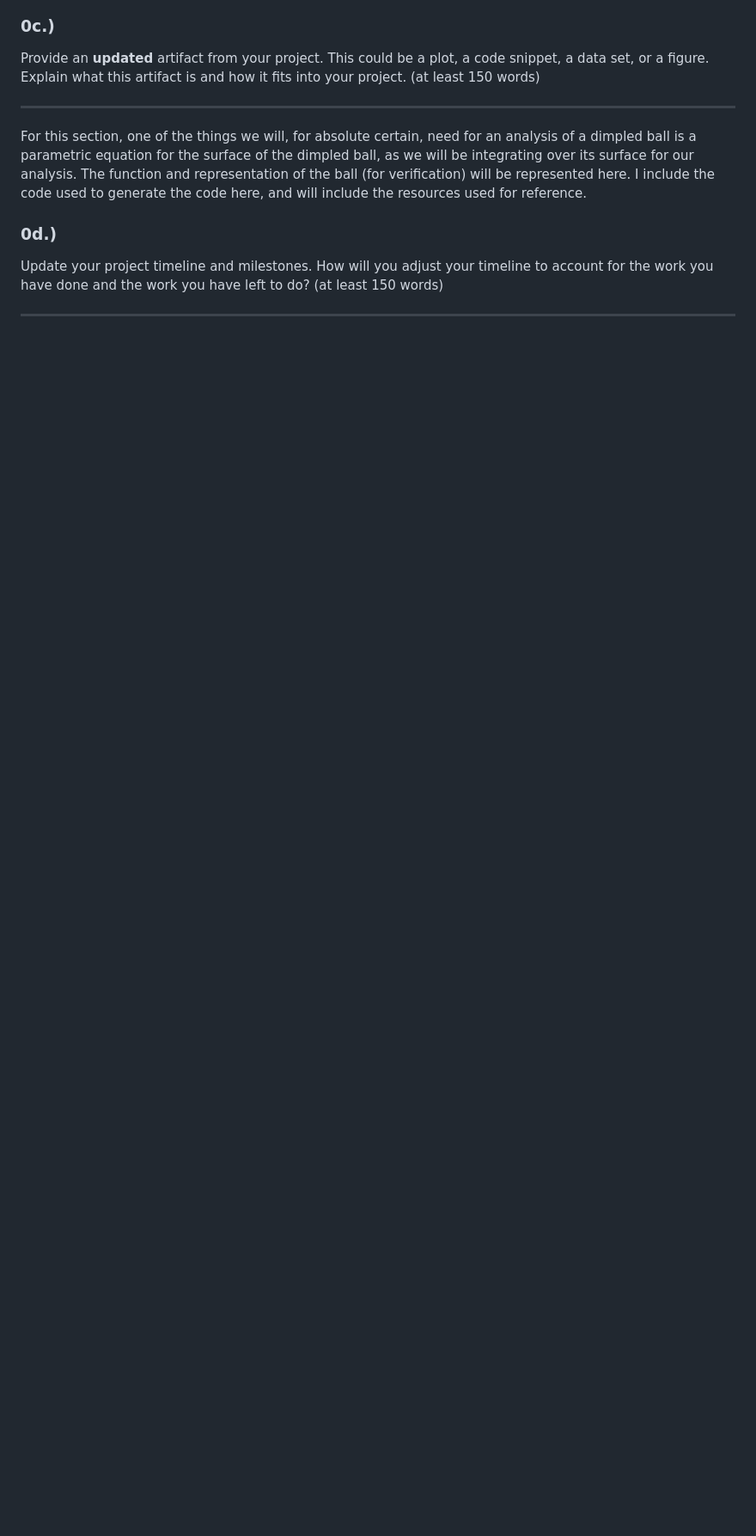
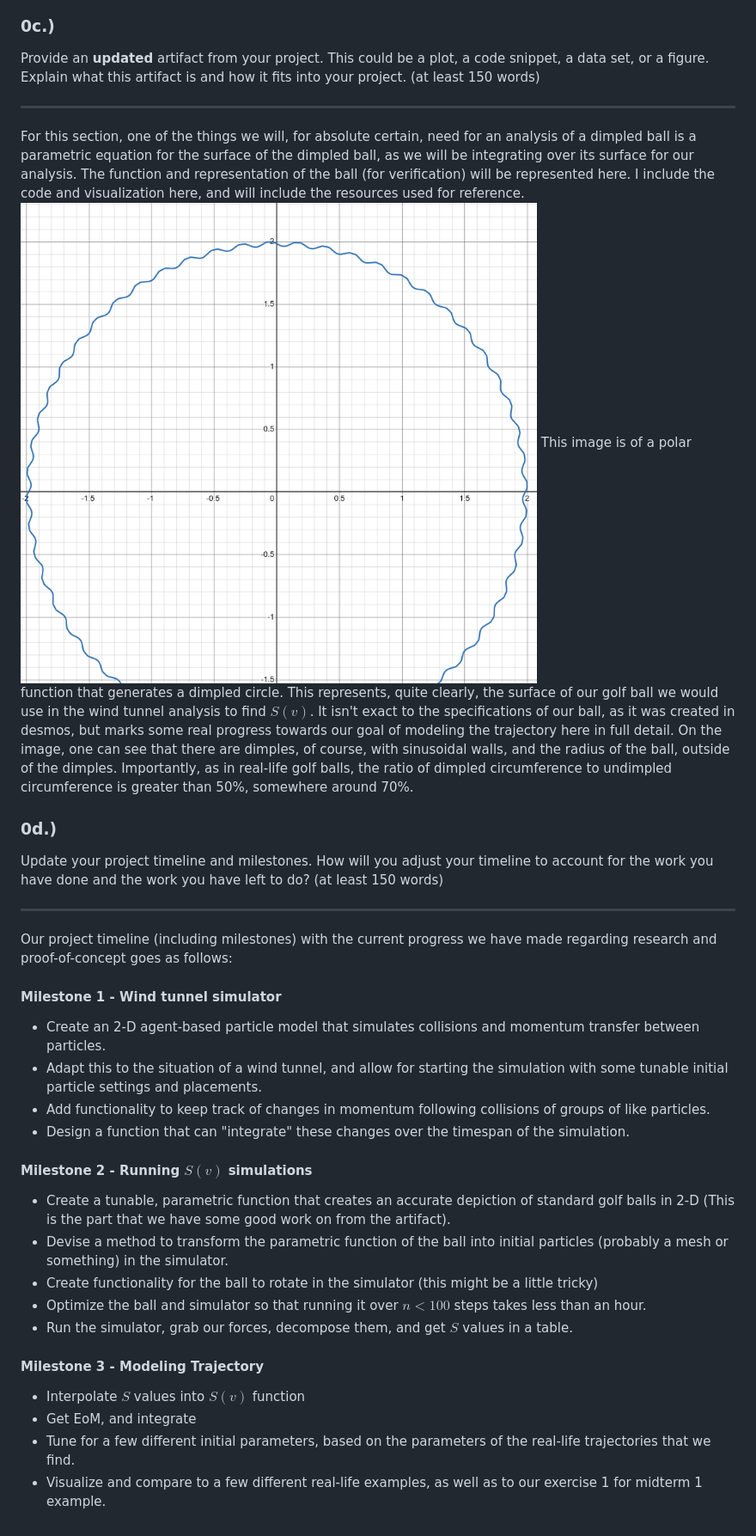
Before and after one commit to BruhddyTheThird/ProfCPisGoatedLib, a Markdown page: Midterm 2 Files/Ex 0.md, the part around the change. Shown at 86% size. GitHub-like rendering; pictures changed too: Midterm 2 Files/image1.png (added); blank space fills up the shorter version.

Commit message:
Finished Midterm 2 Ex 0

```diff
--- a/Midterm 2 Files/Ex 0.md
+++ b/Midterm 2 Files/Ex 0.md
@@ -31,8 +31,28 @@ $%after talking with danny, I came to the idea that for the force decomposition,
 ### 0c.)
  Provide an **updated** artifact from your project. This could be a plot, a code snippet, a data set, or a figure. Explain what this artifact is and how it fits into your project. (at least 150 words)
 ***
-For this section, one of the things we will, for absolute certain, need for an analysis of a dimpled ball is a parametric equation for the surface of the dimpled ball, as we will be integrating over its surface for our analysis. The function and representation of the ball (for verification) will be represented here. I include the code used to generate the code here, and will include the resources used for reference.
+For this section, one of the things we will, for absolute certain, need for an analysis of a dimpled ball is a parametric equation for the surface of the dimpled ball, as we will be integrating over its surface for our analysis. The function and representation of the ball (for verification) will be represented here. I include the code and visualization here, and will include the resources used for reference.
+![alt text](image1.png)
+This image is of a polar function that generates a dimpled circle. This represents, quite clearly, the surface of our golf ball we would use in the wind tunnel analysis to find $S(v)$. It isn't exact to the specifications of our ball, as it was created in desmos, but marks some real progress towards our goal of modeling the trajectory here in full detail. On the image, one can see that there are dimples, of course, with sinusoidal walls, and the radius of the ball, outside of the dimples. Importantly, as in real-life golf balls, the ratio of dimpled circumference to undimpled circumference is greater than 50\%, somewhere around 70\%.
 
 ### 0d.)
  Update your project timeline and milestones. How will you adjust your timeline to account for the work you have done and the work you have left to do? (at least 150 words)
 ***
+Our project timeline (including milestones) with the current progress we have made regarding research and proof-of-concept goes as follows:
+
+#### Milestone 1 - Wind tunnel simulator
+ - Create an 2-D agent-based particle model that simulates collisions and momentum transfer between particles.
+ - Adapt this to the situation of a wind tunnel, and allow for starting the simulation with some tunable initial particle settings and placements.
+ - Add functionality to keep track of changes in momentum following collisions of groups of like particles.
+ - Design a function that can "integrate" these changes over the timespan of the simulation.
+#### Milestone 2 - Running $S(v)$ simulations
+ - Create a tunable, parametric function that creates an accurate depiction of standard golf balls in 2-D (This is the part that we have some good work on from the artifact).
+ - Devise a method to transform the parametric function of the ball into initial particles (probably a mesh or something) in the simulator.
+ - Create functionality for the ball to rotate in the simulator (this might be a little tricky)
+ - Optimize the ball and simulator so that running it over $n<100$ steps takes less than an hour.
+ - Run the simulator, grab our forces, decompose them, and get $S$ values in a table.
+#### Milestone 3 - Modeling Trajectory
+ - Interpolate $S$ values into $S(v)$ function
+ - Get EoM, and integrate
+ - Tune for a few different initial parameters, based on the parameters of the real-life trajectories that we find.
+ - Visualize and compare to a few different real-life examples, as well as to our exercise 1 for midterm 1 example.
```
